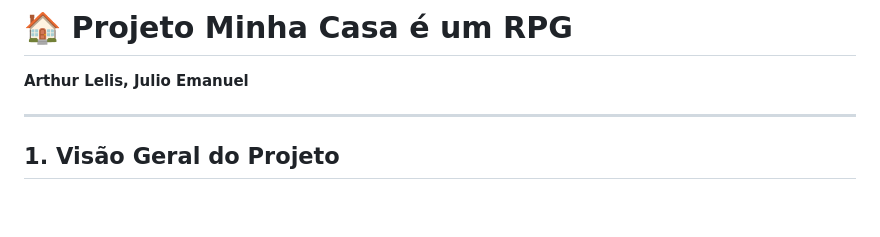
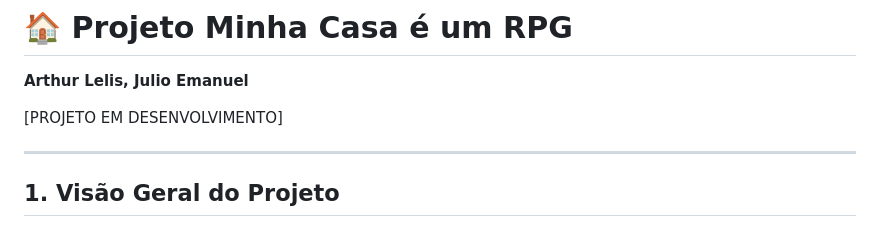
Before and after one commit to DevJulioEmanuel/minha-casa-e-um-rpg, a Markdown page: README.md, the part around the change. GitHub-like rendering; blank space fills up the shorter version.

Commit message:
Add project development status to README

```diff
--- a/README.md
+++ b/README.md
@@ -1,6 +1,8 @@
 # 🏠 Projeto Minha Casa é um RPG
 
 **Arthur Lelis, Julio Emanuel**
+
+[PROJETO EM DESENVOLVIMENTO]
 
 ---
 
```
